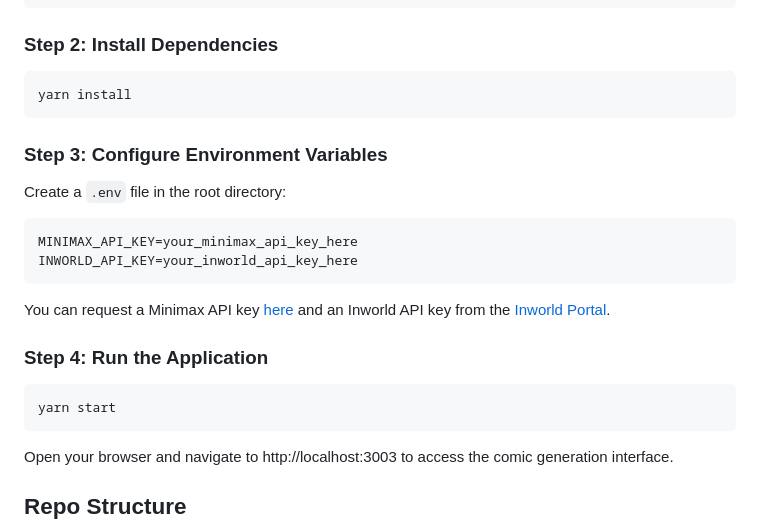
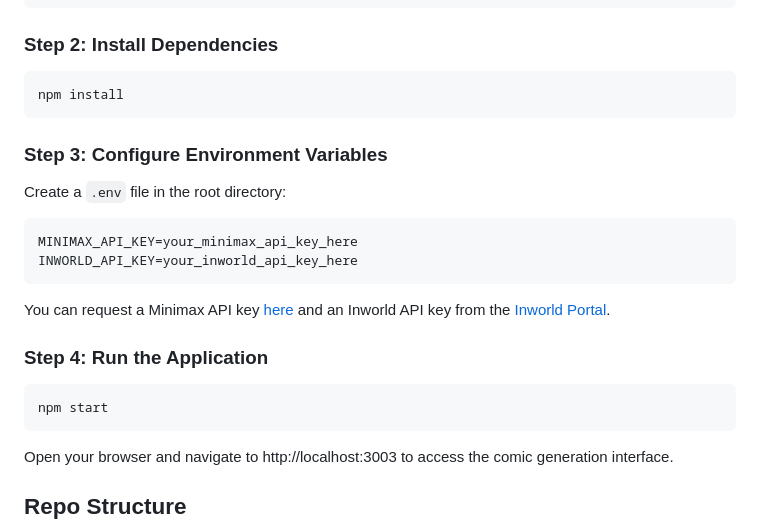
Before and after one commit to inworld-ai/runtime-comic-generator, a Markdown page: README.md, the part around the change. Rendered like a GitHub page.

Commit message:
Updated yarn to npm

````diff
--- a/README.md
+++ b/README.md
@@ -20,7 +20,7 @@ cd comic-generator-node
 ### Step 2: Install Dependencies
 
 ```bash
-yarn install
+npm install
 ```
 
 ### Step 3: Configure Environment Variables
@@ -37,7 +37,7 @@ You can request a Minimax API key [here](https://www.minimax.io/platform/user-ce
 ### Step 4: Run the Application
 
 ```bash
-yarn start
+npm start
 ```
 
 Open your browser and navigate to http://localhost:3003 to access the comic generation interface.
````
